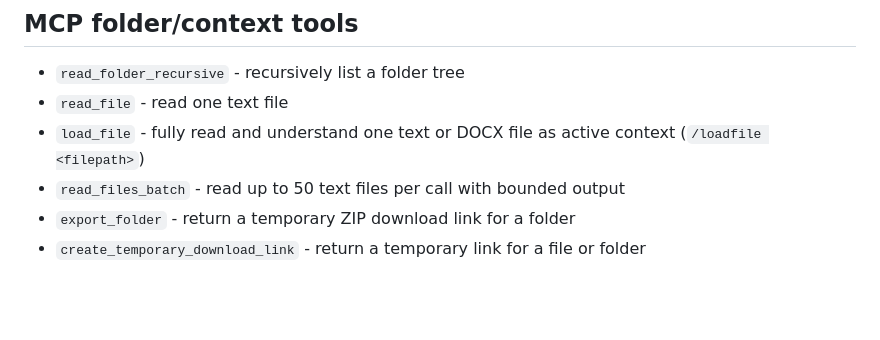
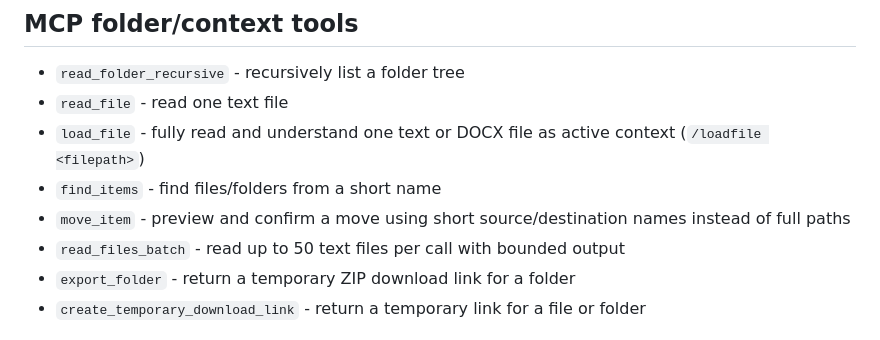
Before and after one commit to lucaskerim123/OrbitFS-MCP, a Markdown page: README.md, the part around the change. GitHub-like rendering; blank space fills up the shorter version.

Commit message:
Add short-name move resolver

```diff
--- a/README.md
+++ b/README.md
@@ -85,6 +85,8 @@ for this repo, and runs `npm install` in one step. Full walkthrough:
 - `read_folder_recursive` - recursively list a folder tree
 - `read_file` - read one text file
 - `load_file` - fully read and understand one text or DOCX file as active context (`/loadfile <filepath>`)
+- `find_items` - find files/folders from a short name
+- `move_item` - preview and confirm a move using short source/destination names instead of full paths
 - `read_files_batch` - read up to 50 text files per call with bounded output
 - `export_folder` - return a temporary ZIP download link for a folder
 - `create_temporary_download_link` - return a temporary link for a file or folder
```
